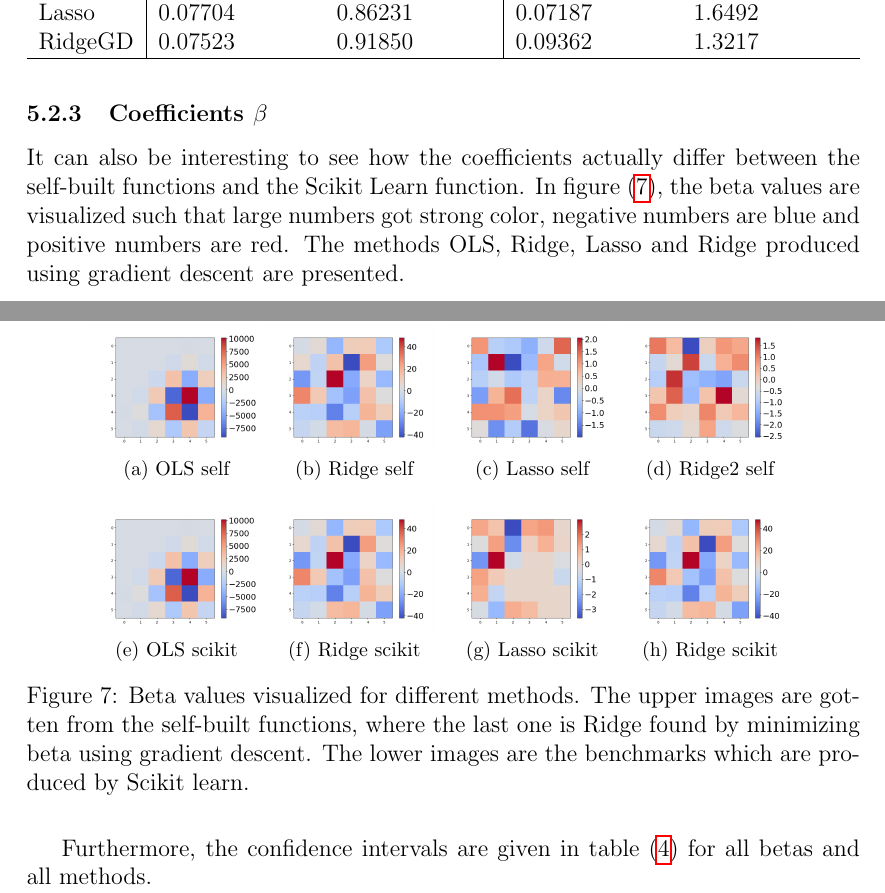
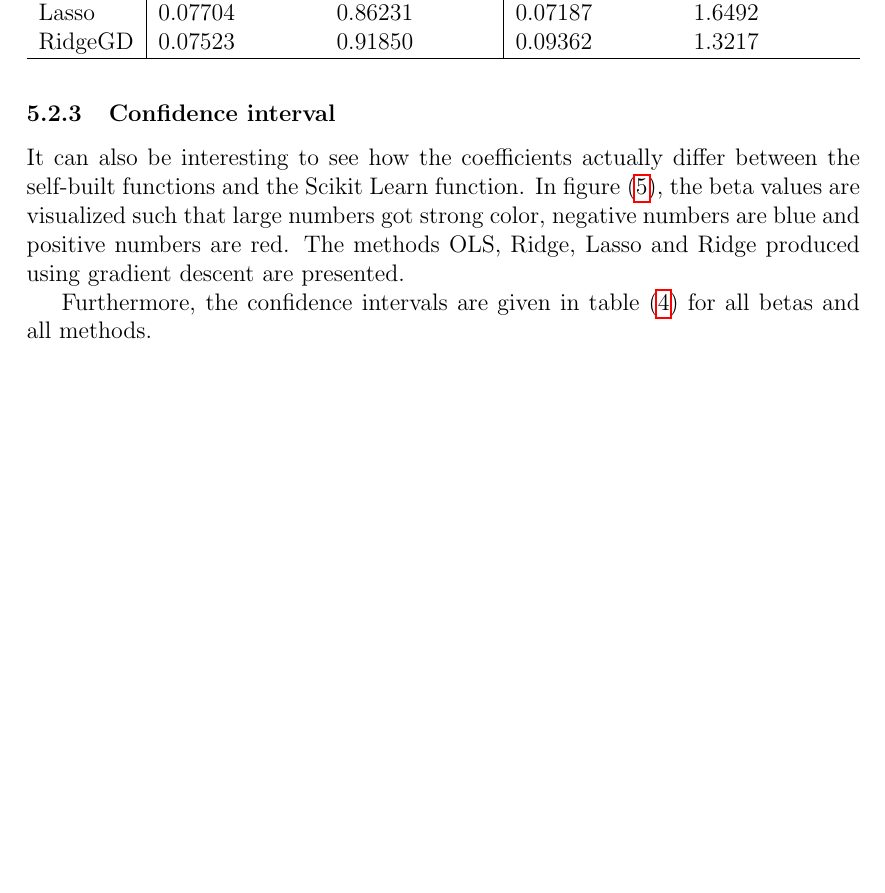
Before and after one commit to evenmn/FYS-STK4155, a LaTeX paper (doc/Project1/text/master.tex, which reads doc/Project1/text/results.tex): two parts of pages 24 and 25 of 27 before the commit and part of page 25 of 27 after it, the two joined at a grey line, cut so that both start at the same text, the shorter picture padded with empty space. Compiled offline with pdfLaTeX.

Commit message:
Fixed results

```diff
--- a/doc/Project1/text/results.tex
+++ b/doc/Project1/text/results.tex
@@ -148,24 +148,10 @@ To be able to determine which method is best, we need to analyze the error. In t
 \end{table}
 
 
-\subsubsection{Coefficients $\beta$}
+\subsubsection{Confidence interval}
 It can also be interesting to see how the coefficients actually differ between the self-built functions and the Scikit Learn function. In figure \eqref{fig:beta_plots}, the beta values are visualized such that large numbers got strong color, negative numbers are blue and positive numbers are red. The methods OLS, Ridge, Lasso and Ridge produced using gradient descent are presented.
 
-\begin{figure} [H]%
-	\centering
-	\subfloat[OLS self]{{\includegraphics[width=3cm]{../plots/beta_ols_visualize.png} }}%
-	\subfloat[Ridge self]{{\includegraphics[width=3cm]{../plots/beta_ridge_visualize.png} }}%
-	\subfloat[Lasso self]{{\includegraphics[width=3cm]{../plots/beta_lasso_visualize.png} }}%
-	\subfloat[Ridge2 self]{{\includegraphics[width=3cm]{../plots/beta_ridge2_visualize.png} }}\\
 
-	\subfloat[OLS scikit]{{\includegraphics[width=3cm]{../plots/beta_ols_test_visualize.png} }}%
-	\subfloat[Ridge scikit]{{\includegraphics[width=3cm]{../plots/beta_ridge_test_visualize.png} }}%
-	\subfloat[Lasso scikit]{{\includegraphics[width=3cm]{../plots/beta_lasso_test_visualize.png} }}%
-	\subfloat[Ridge scikit]{{\includegraphics[width=3cm]{../plots/beta_ridge_test_visualize.png} }}
-
-	\caption{Beta values visualized for different methods. The upper images are gotten from the self-built functions, where the last one is Ridge found by minimizing beta using gradient descent. The lower images are the benchmarks which are produced by Scikit learn.}%
-	\label{fig:beta_plots}%
-\end{figure}
 
 Furthermore, the confidence intervals are given in table \eqref{tab:CI_franke} for all betas and all methods.
 
```
Also changed, not shown: doc/Project1/text/master.pdf, doc/Project1/text/results.tex (6 more changed lines), 1 other file.
